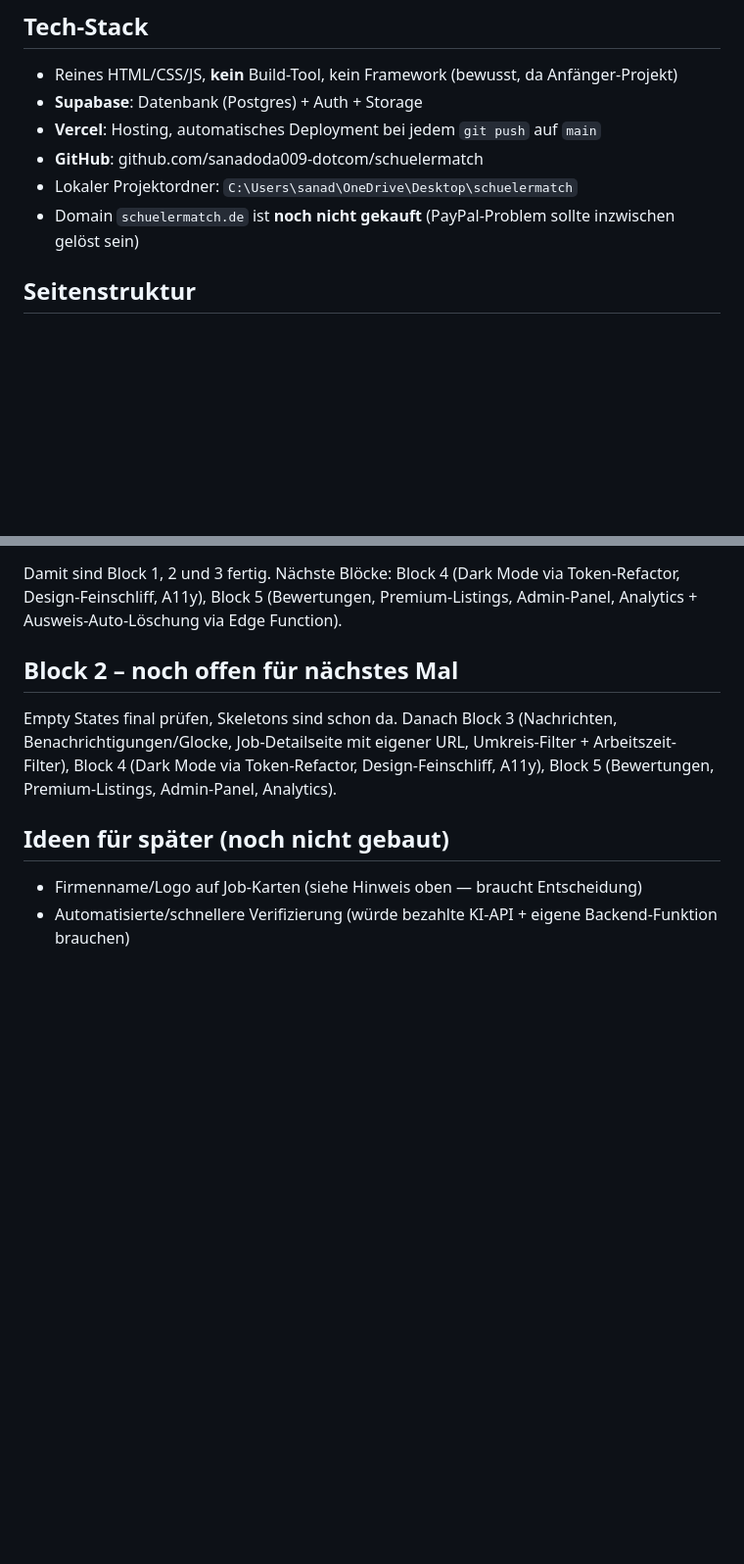
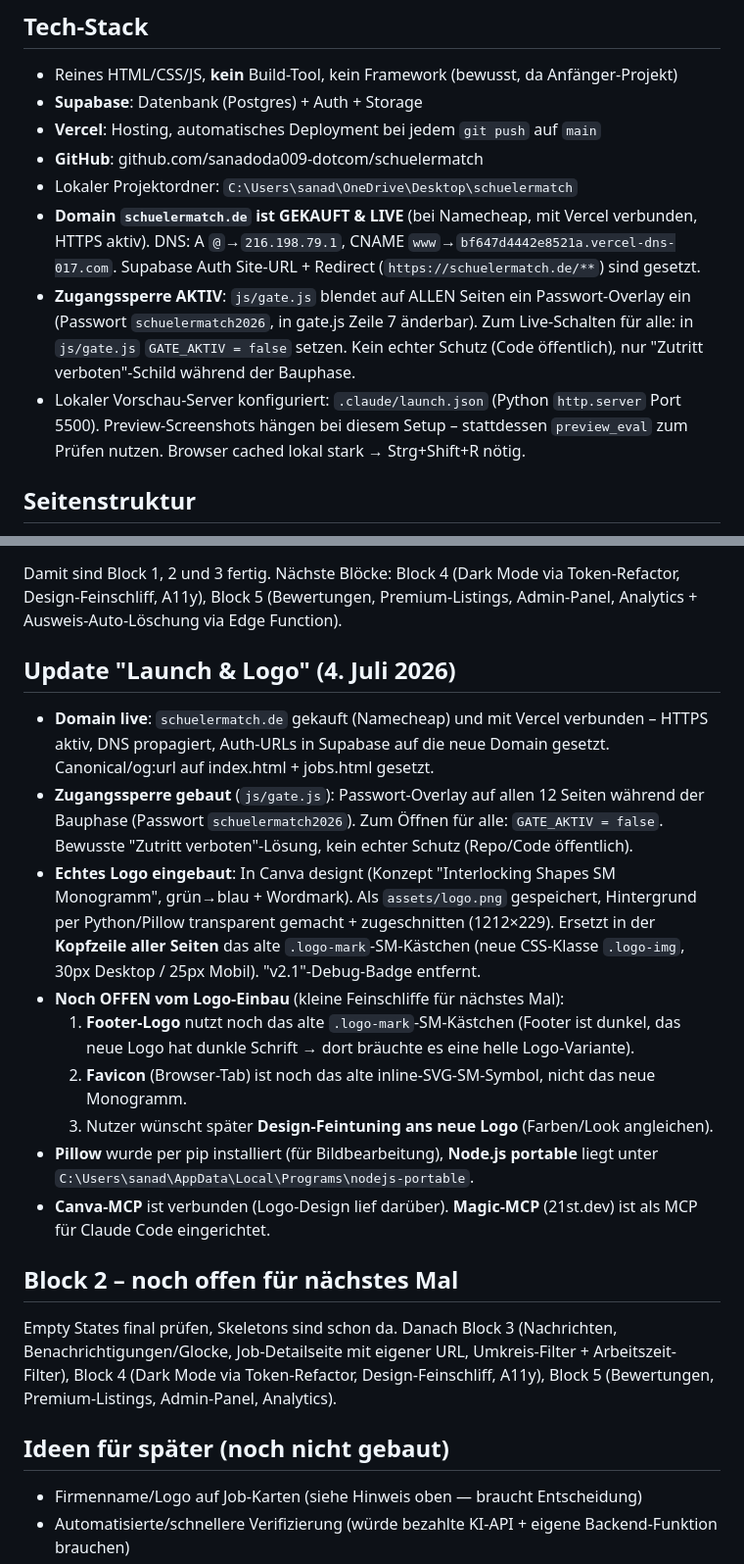
Before and after one commit to sanadoda009-dotcom/schuelermatch, a Markdown page: PROJEKT-STATUS.md, 2 parts joined by grey strips. Shown at 98% size. Rendered like a GitHub page; blank space fills up the shorter version.

Commit message:
Doku: Launch (Domain live), Zugangssperre, Logo-Einbau + offene Feinschliffe

```diff
--- a/PROJEKT-STATUS.md
+++ b/PROJEKT-STATUS.md
@@ -9,7 +9,9 @@ Kostenlose Matching-Plattform für Minijobs: Schüler (5.–13. Klasse, ~10–20
 - **Vercel**: Hosting, automatisches Deployment bei jedem `git push` auf `main`
 - **GitHub**: github.com/sanadoda009-dotcom/schuelermatch
 - Lokaler Projektordner: `C:\Users\sanad\OneDrive\Desktop\schuelermatch`
-- Domain `schuelermatch.de` ist **noch nicht gekauft** (PayPal-Problem sollte inzwischen gelöst sein)
+- **Domain `schuelermatch.de` ist GEKAUFT & LIVE** (bei Namecheap, mit Vercel verbunden, HTTPS aktiv). DNS: A `@`→`216.198.79.1`, CNAME `www`→`bf647d4442e8521a.vercel-dns-017.com`. Supabase Auth Site-URL + Redirect (`https://schuelermatch.de/**`) sind gesetzt.
+- **Zugangssperre AKTIV**: `js/gate.js` blendet auf ALLEN Seiten ein Passwort-Overlay ein (Passwort `schuelermatch2026`, in gate.js Zeile 7 änderbar). Zum Live-Schalten für alle: in `js/gate.js` `GATE_AKTIV = false` setzen. Kein echter Schutz (Code öffentlich), nur "Zutritt verboten"-Schild während der Bauphase.
+- Lokaler Vorschau-Server konfiguriert: `.claude/launch.json` (Python `http.server` Port 5500). Preview-Screenshots hängen bei diesem Setup – stattdessen `preview_eval` zum Prüfen nutzen. Browser cached lokal stark → Strg+Shift+R nötig.
 
 ## Seitenstruktur
 - `index.html` – Landingpage (Hero, Beispiel-Jobs, So funktioniert's, FAQ, Schüler/Firmen-Kacheln, Abschluss-CTA)
@@ -137,6 +139,17 @@ Braucht zuerst eine Token-Umstrukturierung (semantische Farb-Ebene --bg/--surfac
 
 Damit sind Block 1, 2 und 3 fertig. Nächste Blöcke: Block 4 (Dark Mode via Token-Refactor, Design-Feinschliff, A11y), Block 5 (Bewertungen, Premium-Listings, Admin-Panel, Analytics + Ausweis-Auto-Löschung via Edge Function).
 
+## Update "Launch & Logo" (4. Juli 2026)
+- **Domain live**: `schuelermatch.de` gekauft (Namecheap) und mit Vercel verbunden – HTTPS aktiv, DNS propagiert, Auth-URLs in Supabase auf die neue Domain gesetzt. Canonical/og:url auf index.html + jobs.html gesetzt.
+- **Zugangssperre gebaut** (`js/gate.js`): Passwort-Overlay auf allen 12 Seiten während der Bauphase (Passwort `schuelermatch2026`). Zum Öffnen für alle: `GATE_AKTIV = false`. Bewusste "Zutritt verboten"-Lösung, kein echter Schutz (Repo/Code öffentlich).
+- **Echtes Logo eingebaut**: In Canva designt (Konzept "Interlocking Shapes SM Monogramm", grün→blau + Wordmark). Als `assets/logo.png` gespeichert, Hintergrund per Python/Pillow transparent gemacht + zugeschnitten (1212×229). Ersetzt in der **Kopfzeile aller Seiten** das alte `.logo-mark`-SM-Kästchen (neue CSS-Klasse `.logo-img`, 30px Desktop / 25px Mobil). "v2.1"-Debug-Badge entfernt.
+- **Noch OFFEN vom Logo-Einbau** (kleine Feinschliffe für nächstes Mal):
+  1. **Footer-Logo** nutzt noch das alte `.logo-mark`-SM-Kästchen (Footer ist dunkel, das neue Logo hat dunkle Schrift → dort bräuchte es eine helle Logo-Variante).
+  2. **Favicon** (Browser-Tab) ist noch das alte inline-SVG-SM-Symbol, nicht das neue Monogramm.
+  3. Nutzer wünscht später **Design-Feintuning ans neue Logo** (Farben/Look angleichen).
+- **Pillow** wurde per pip installiert (für Bildbearbeitung), **Node.js portable** liegt unter `C:\Users\sanad\AppData\Local\Programs\nodejs-portable`.
+- **Canva-MCP** ist verbunden (Logo-Design lief darüber). **Magic-MCP** (21st.dev) ist als MCP für Claude Code eingerichtet.
+
 ## Block 2 – noch offen für nächstes Mal
 Empty States final prüfen, Skeletons sind schon da. Danach Block 3 (Nachrichten, Benachrichtigungen/Glocke, Job-Detailseite mit eigener URL, Umkreis-Filter + Arbeitszeit-Filter), Block 4 (Dark Mode via Token-Refactor, Design-Feinschliff, A11y), Block 5 (Bewertungen, Premium-Listings, Admin-Panel, Analytics).
 
```
